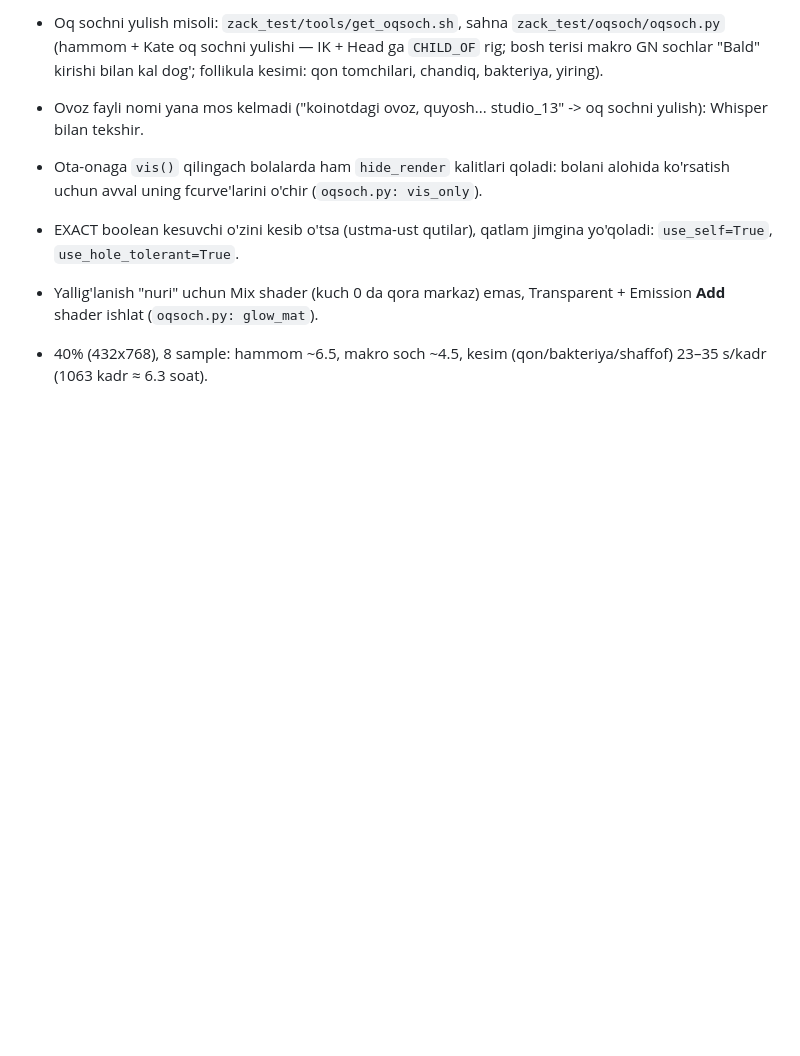
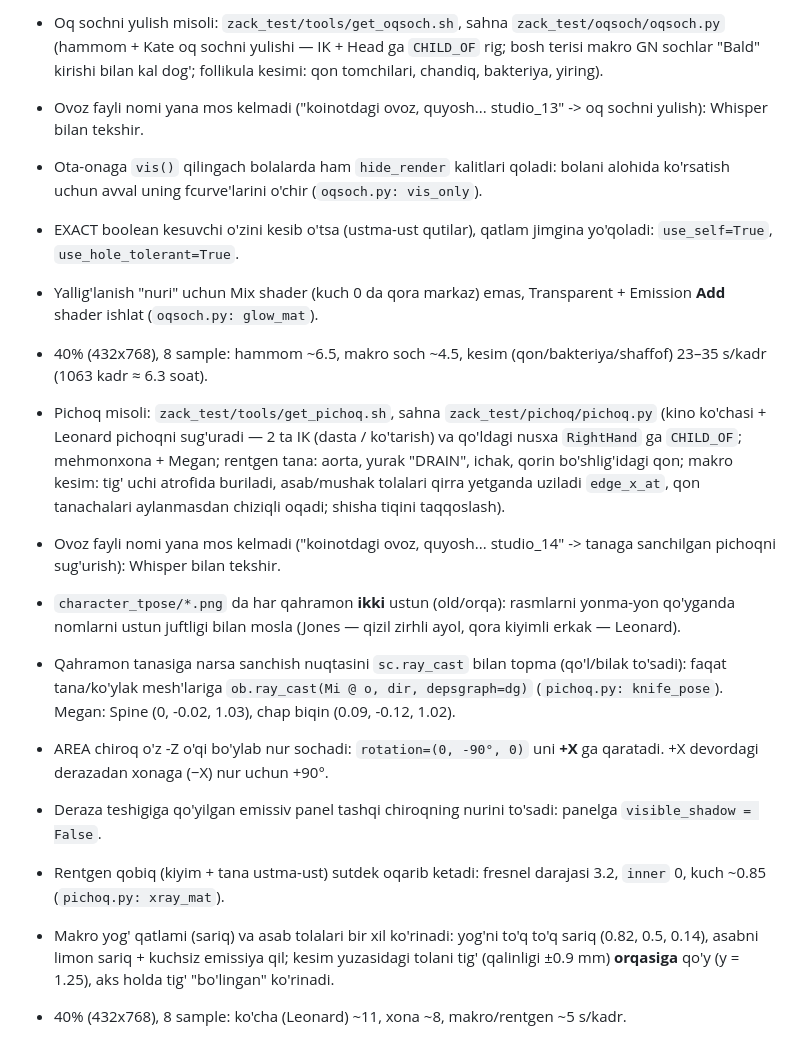
Before and after one commit to Shoyadbeku/Ummon, a Markdown page: CLAUDE.md, the part around the change. Drawn GitHub-style; blank space fills up the shorter version.

Commit message:
CLAUDE.md: pichoq videosidagi yangi tuzoqlar
Co-Authored-By: Claude Opus 5.5 <noreply@anthropic.com>
Claude-Session: https://claude.ai/code/session_012xCCiPCnaUAcc4FvXgtSDf

```diff
--- a/CLAUDE.md
+++ b/CLAUDE.md
@@ -272,3 +272,19 @@ Render: `OUT=/tmp/claude-0/frames/ SAMPLES=14 /tmp/claude-0/bvenv/bin/python -I
 - EXACT boolean kesuvchi o'zini kesib o'tsa (ustma-ust qutilar), qatlam jimgina yo'qoladi: `use_self=True`, `use_hole_tolerant=True`.
 - Yallig'lanish "nuri" uchun Mix shader (kuch 0 da qora markaz) emas, Transparent + Emission **Add** shader ishlat (`oqsoch.py: glow_mat`).
 - 40% (432x768), 8 sample: hammom ~6.5, makro soch ~4.5, kesim (qon/bakteriya/shaffof) 23–35 s/kadr (1063 kadr ≈ 6.3 soat).
+
+- Pichoq misoli: `zack_test/tools/get_pichoq.sh`, sahna `zack_test/pichoq/pichoq.py` (kino ko'chasi + Leonard pichoqni sug'uradi — 2 ta IK
+  (dasta / ko'tarish) va qo'ldagi nusxa `RightHand` ga `CHILD_OF`; mehmonxona + Megan; rentgen tana: aorta, yurak "DRAIN", ichak, qorin
+  bo'shlig'idagi qon; makro kesim: tig' uchi atrofida buriladi, asab/mushak tolalari qirra yetganda uziladi `edge_x_at`, qon tanachalari
+  aylanmasdan chiziqli oqadi; shisha tiqini taqqoslash).
+- Ovoz fayli nomi yana mos kelmadi ("koinotdagi ovoz, quyosh... studio_14" -> tanaga sanchilgan pichoqni sug'urish): Whisper bilan tekshir.
+- `character_tpose/*.png` da har qahramon **ikki** ustun (old/orqa): rasmlarni yonma-yon qo'yganda nomlarni ustun juftligi bilan mosla
+  (Jones — qizil zirhli ayol, qora kiyimli erkak — Leonard).
+- Qahramon tanasiga narsa sanchish nuqtasini `sc.ray_cast` bilan topma (qo'l/bilak to'sadi): faqat tana/ko'ylak mesh'lariga
+  `ob.ray_cast(Mi @ o, dir, depsgraph=dg)` (`pichoq.py: knife_pose`). Megan: Spine (0, -0.02, 1.03), chap biqin (0.09, -0.12, 1.02).
+- AREA chiroq o'z -Z o'qi bo'ylab nur sochadi: `rotation=(0, -90°, 0)` uni **+X** ga qaratadi. +X devordagi derazadan xonaga (−X) nur uchun +90°.
+- Deraza teshigiga qo'yilgan emissiv panel tashqi chiroqning nurini to'sadi: panelga `visible_shadow = False`.
+- Rentgen qobiq (kiyim + tana ustma-ust) sutdek oqarib ketadi: fresnel darajasi 3.2, `inner` 0, kuch ~0.85 (`pichoq.py: xray_mat`).
+- Makro yog' qatlami (sariq) va asab tolalari bir xil ko'rinadi: yog'ni to'q to'q sariq (0.82, 0.5, 0.14), asabni limon sariq + kuchsiz emissiya qil;
+  kesim yuzasidagi tolani tig' (qalinligi ±0.9 mm) **orqasiga** qo'y (y = 1.25), aks holda tig' "bo'lingan" ko'rinadi.
+- 40% (432x768), 8 sample: ko'cha (Leonard) ~11, xona ~8, makro/rentgen ~5 s/kadr.
```
